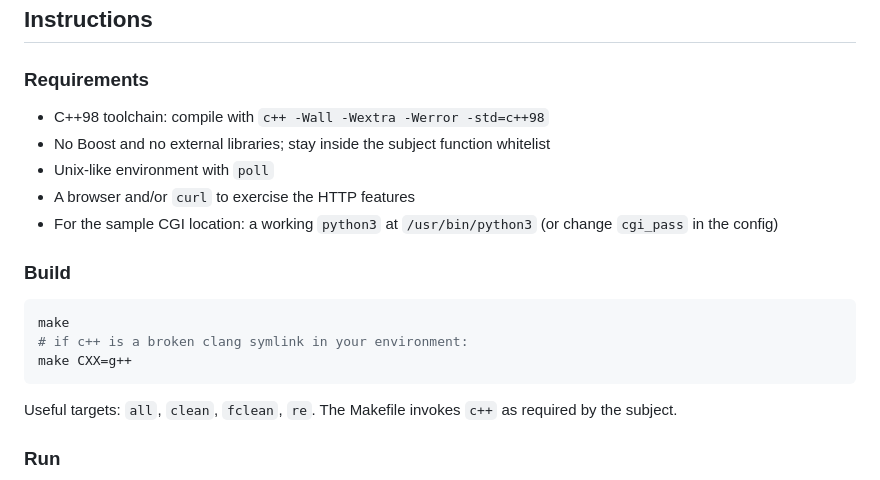
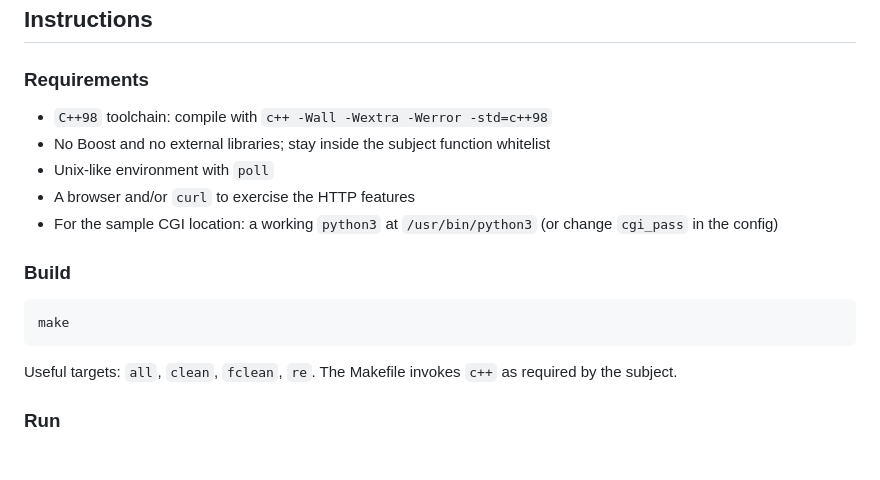
Before and after one commit to kebris-c/webserv, a Markdown page: README.md, the part around the change. Rendered like a GitHub page; blank space fills up the shorter version.

Commit message:
[WBSRV] Extra missing files...

````diff
--- a/README.md
+++ b/README.md
@@ -28,7 +28,7 @@ client** — both uses allowed by the subject.
 
 ### Requirements
 
-- C++98 toolchain: compile with `c++ -Wall -Wextra -Werror -std=c++98`
+- `C++98` toolchain: compile with `c++ -Wall -Wextra -Werror -std=c++98`
 - No Boost and no external libraries; stay inside the subject function whitelist
 - Unix-like environment with `poll`
 - A browser and/or `curl` to exercise the HTTP features
@@ -39,8 +39,6 @@ client** — both uses allowed by the subject.
 
 ```bash
 make
-# if c++ is a broken clang symlink in your environment:
-make CXX=g++
 ```
 
 Useful targets: `all`, `clean`, `fclean`, `re`. The Makefile invokes `c++` as
````
